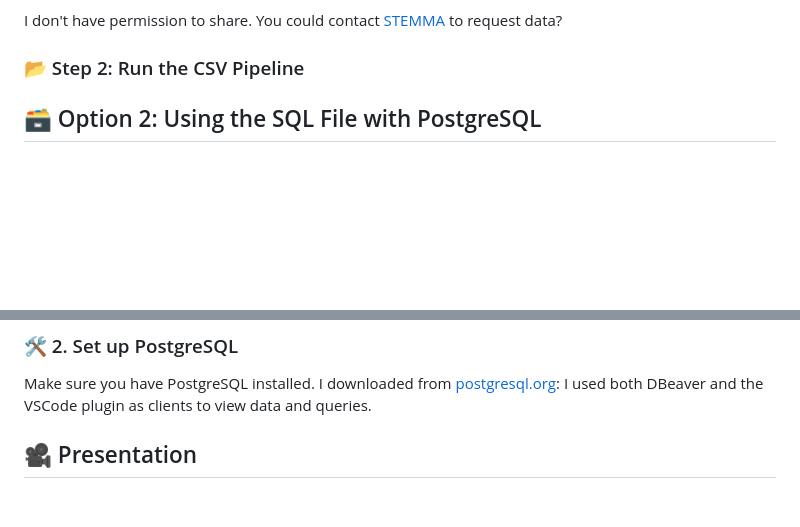
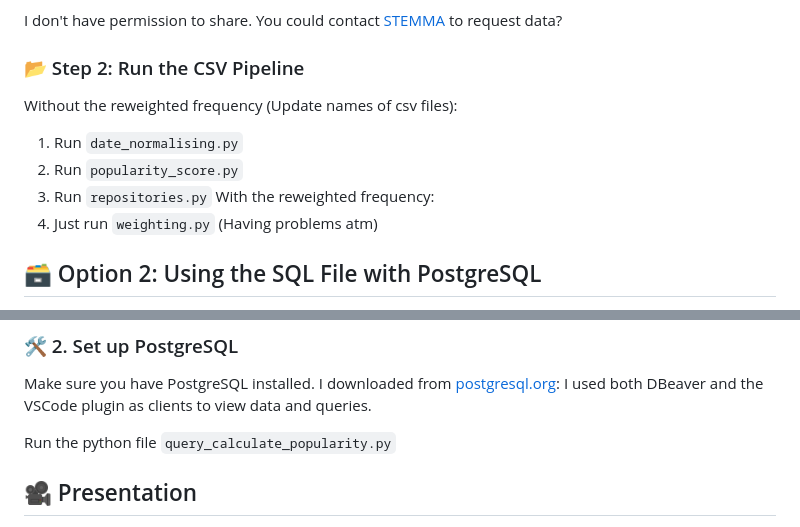
Before and after one commit to afinner/STEMMA-Hackathon-Team1, a Markdown page: README.md, 2 parts joined by grey strips. Drawn GitHub-style; blank space fills up the shorter version.

```diff
--- a/README.md
+++ b/README.md
@@ -85,7 +85,12 @@ I don't have permission to share. You could contact [STEMMA](https://stemma.univ
 
 ### 📂 Step 2: Run the CSV Pipeline
 
-
+Without the reweighted frequency (Update names of csv files):
+1. Run `date_normalising.py`
+2. Run `popularity_score.py`
+3. Run `repositories.py`
+With the reweighted frequency:
+1. Just run `weighting.py` (Having problems atm)
 
 ## 🗃️ Option 2: Using the SQL File with PostgreSQL
 
@@ -104,6 +109,7 @@ I don't have permission to share. You could contact [STEMMA](https://stemma.univ
 Make sure you have PostgreSQL installed. I downloaded from [postgresql.org](https://www.postgresql.org/):
 I used both DBeaver and the VSCode plugin as clients to view data and queries.
 
+Run the python file `query_calculate_popularity.py`
 ## 🎥 Presentation
 
 - 📊 **Slide deck**
```
